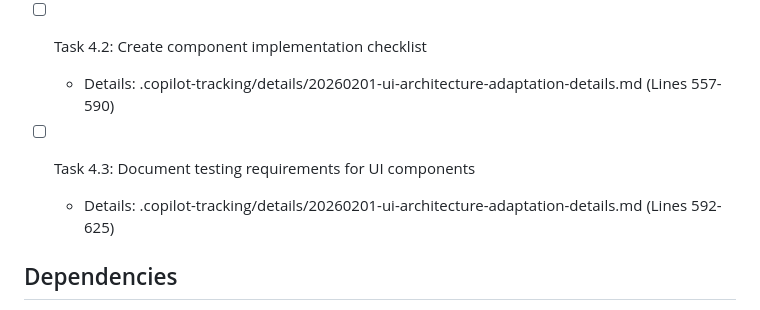
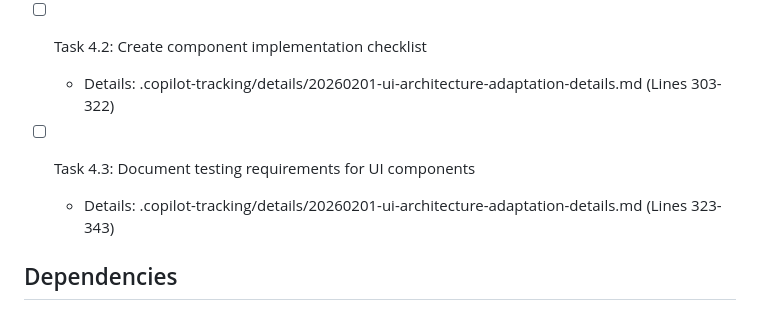
Before and after one commit to josipmatisic-dev/master-plan, a Markdown page: .copilot-tracking/plans/20260201-ui-architecture-adaptation-plan.instructions.md, the part around one of its changes. Rendered like a GitHub page.

```diff
--- a/.copilot-tracking/plans/20260201-ui-architecture-adaptation-plan.instructions.md
+++ b/.copilot-tracking/plans/20260201-ui-architecture-adaptation-plan.instructions.md
@@ -96,9 +96,9 @@ Adapt the master plan documentation to match the exact UI architecture and desig
 
 - [ ] Task 4.2: Create component implementation checklist
-  - Details: .copilot-tracking/details/20260201-ui-architecture-adaptation-details.md (Lines 557-590)
+  - Details: .copilot-tracking/details/20260201-ui-architecture-adaptation-details.md (Lines 303-322)
 
 - [ ] Task 4.3: Document testing requirements for UI components
-  - Details: .copilot-tracking/details/20260201-ui-architecture-adaptation-details.md (Lines 592-625)
+  - Details: .copilot-tracking/details/20260201-ui-architecture-adaptation-details.md (Lines 323-343)
 
 ## Dependencies
 
```
Also changed, not shown: other parts of .copilot-tracking/plans/20260201-ui-architecture-adaptation-plan.instructions.md (+14 -14 lines), .copilot-tracking/details/20260201-ui-architecture-adaptation-details.md (+2 -2 lines).
